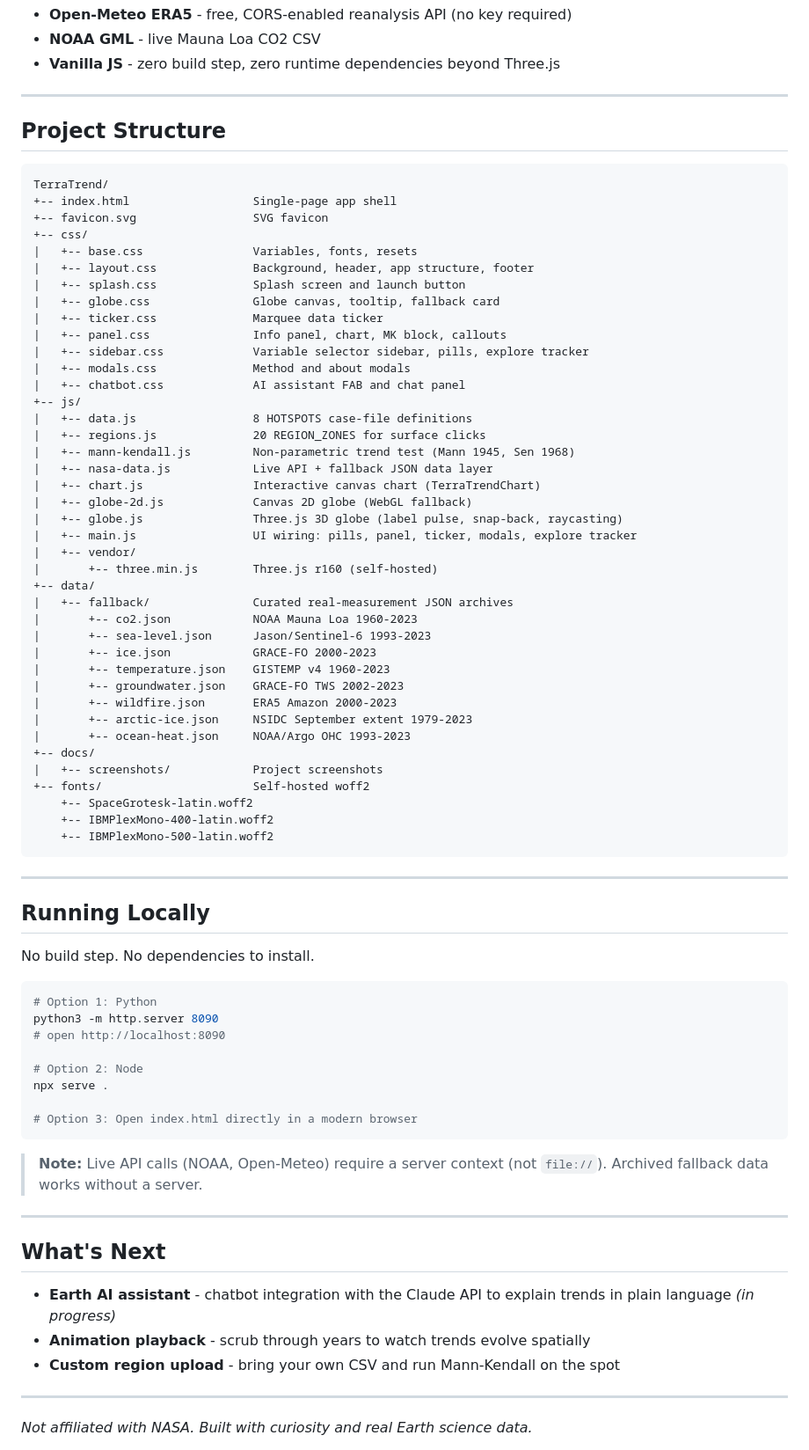
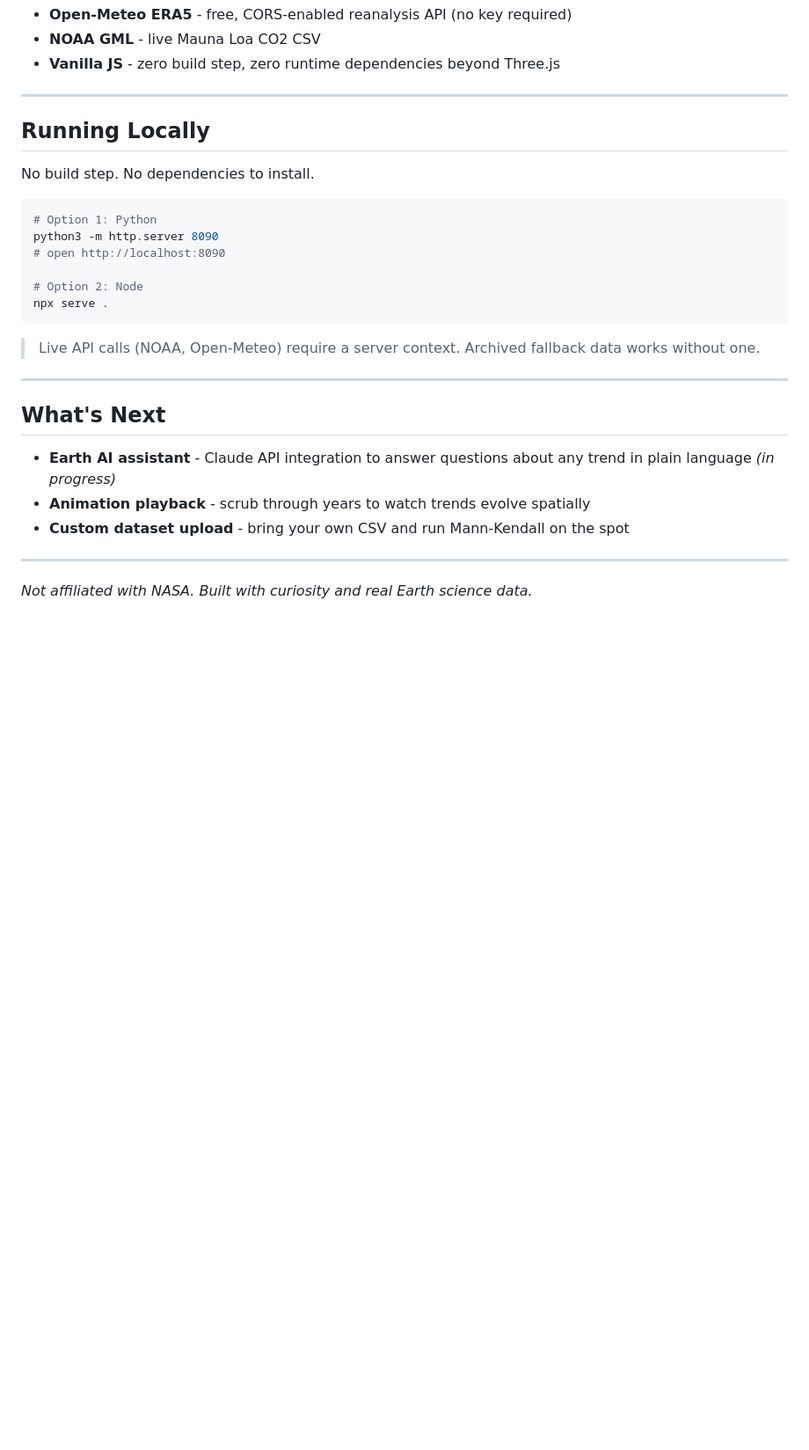
Before and after one commit to GOHSUNJIN/TerraTrend, a Markdown page: README.md, the part around one of its changes. Shown at 88% size. Drawn GitHub-style; blank space fills up the shorter version.

````diff
--- a/README.md
+++ b/README.md
@@ -179,53 +109,6 @@ Live failure  -->  stays on archive, badge shows ARCHIVED DATA
 - **Open-Meteo ERA5** - free, CORS-enabled reanalysis API (no key required)
 - **NOAA GML** - live Mauna Loa CO2 CSV
 - **Vanilla JS** - zero build step, zero runtime dependencies beyond Three.js
-
----
-
-## Project Structure
-
-```
-TerraTrend/
-+-- index.html                  Single-page app shell
-+-- favicon.svg                 SVG favicon
-+-- css/
-|   +-- base.css                Variables, fonts, resets
-|   +-- layout.css              Background, header, app structure, footer
-|   +-- splash.css              Splash screen and launch button
-|   +-- globe.css               Globe canvas, tooltip, fallback card
-|   +-- ticker.css              Marquee data ticker
-|   +-- panel.css               Info panel, chart, MK block, callouts
-|   +-- sidebar.css             Variable selector sidebar, pills, explore tracker
-|   +-- modals.css              Method and about modals
-|   +-- chatbot.css             AI assistant FAB and chat panel
-+-- js/
-|   +-- data.js                 8 HOTSPOTS case-file definitions
-|   +-- regions.js              20 REGION_ZONES for surface clicks
-|   +-- mann-kendall.js         Non-parametric trend test (Mann 1945, Sen 1968)
-|   +-- nasa-data.js            Live API + fallback JSON data layer
-|   +-- chart.js                Interactive canvas chart (TerraTrendChart)
-|   +-- globe-2d.js             Canvas 2D globe (WebGL fallback)
-|   +-- globe.js                Three.js 3D globe (label pulse, snap-back, raycasting)
-|   +-- main.js                 UI wiring: pills, panel, ticker, modals, explore tracker
-|   +-- vendor/
-|       +-- three.min.js        Three.js r160 (self-hosted)
-+-- data/
-|   +-- fallback/               Curated real-measurement JSON archives
-|       +-- co2.json            NOAA Mauna Loa 1960-2023
-|       +-- sea-level.json      Jason/Sentinel-6 1993-2023
-|       +-- ice.json            GRACE-FO 2000-2023
-|       +-- temperature.json    GISTEMP v4 1960-2023
-|       +-- groundwater.json    GRACE-FO TWS 2002-2023
-|       +-- wildfire.json       ERA5 Amazon 2000-2023
-|       +-- arctic-ice.json     NSIDC September extent 1979-2023
-|       +-- ocean-heat.json     NOAA/Argo OHC 1993-2023
-+-- docs/
-|   +-- screenshots/            Project screenshots
-+-- fonts/                      Self-hosted woff2
-    +-- SpaceGrotesk-latin.woff2
-    +-- IBMPlexMono-400-latin.woff2
-    +-- IBMPlexMono-500-latin.woff2
-```
 
 ---
 
@@ -240,19 +123,17 @@ python3 -m http.server 8090
 
 # Option 2: Node
 npx serve .
-
-# Option 3: Open index.html directly in a modern browser
 ```
 
-> **Note:** Live API calls (NOAA, Open-Meteo) require a server context (not `file://`). Archived fallback data works without a server.
+> Live API calls (NOAA, Open-Meteo) require a server context. Archived fallback data works without one.
 
 ---
 
 ## What's Next
 
-- **Earth AI assistant** - chatbot integration with the Claude API to explain trends in plain language *(in progress)*
+- **Earth AI assistant** - Claude API integration to answer questions about any trend in plain language *(in progress)*
 - **Animation playback** - scrub through years to watch trends evolve spatially
-- **Custom region upload** - bring your own CSV and run Mann-Kendall on the spot
+- **Custom dataset upload** - bring your own CSV and run Mann-Kendall on the spot
 
 ---
 
````
Also changed, not shown: other parts of README.md (+41 -111 lines), docs/screenshots/globe.png, docs/screenshots/mobile-globe.png, docs/screenshots/mobile-panel.png (added), docs/screenshots/panel-open.png (added), docs/screenshots/splash.png, 1 other file.
